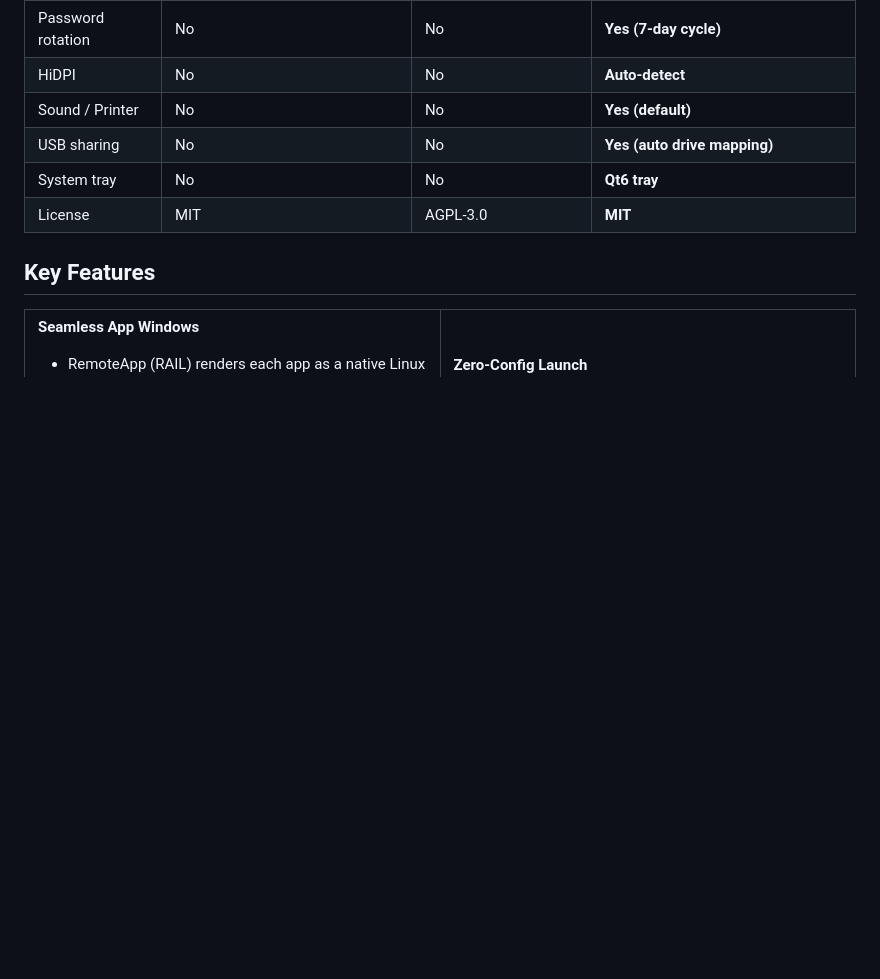
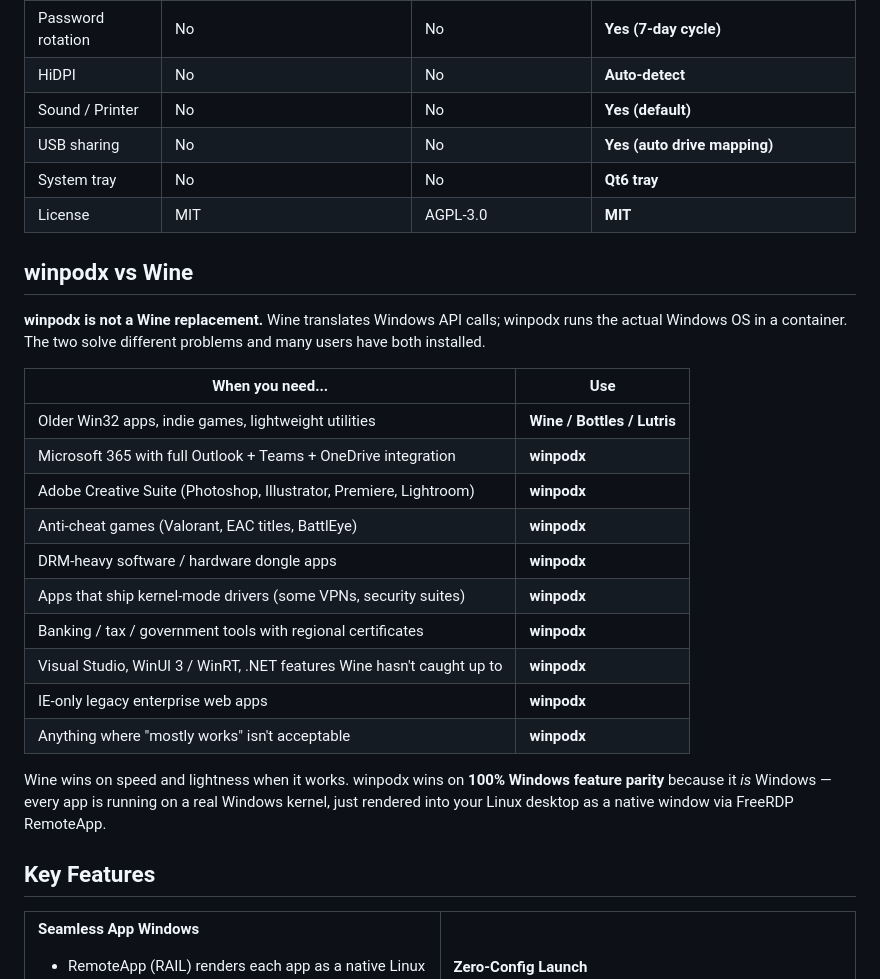
Before and after one commit to kernalix7/winpodx, a Markdown page: README.md, the part around the change. Drawn GitHub-style; blank space fills up the shorter version.

```diff
--- a/README.md
+++ b/README.md
@@ -59,6 +59,25 @@ Existing tools for running Windows apps on Linux all have trade-offs:
 | USB sharing | No | No | **Yes (auto drive mapping)** |
 | System tray | No | No | **Qt6 tray** |
 | License | MIT | AGPL-3.0 | **MIT** |
+
+## winpodx vs Wine
+
+**winpodx is not a Wine replacement.** Wine translates Windows API calls; winpodx runs the actual Windows OS in a container. The two solve different problems and many users have both installed.
+
+| When you need... | Use |
+|---|---|
+| Older Win32 apps, indie games, lightweight utilities | **Wine / Bottles / Lutris** |
+| Microsoft 365 with full Outlook + Teams + OneDrive integration | **winpodx** |
+| Adobe Creative Suite (Photoshop, Illustrator, Premiere, Lightroom) | **winpodx** |
+| Anti-cheat games (Valorant, EAC titles, BattlEye) | **winpodx** |
+| DRM-heavy software / hardware dongle apps | **winpodx** |
+| Apps that ship kernel-mode drivers (some VPNs, security suites) | **winpodx** |
+| Banking / tax / government tools with regional certificates | **winpodx** |
+| Visual Studio, WinUI 3 / WinRT, .NET features Wine hasn't caught up to | **winpodx** |
+| IE-only legacy enterprise web apps | **winpodx** |
+| Anything where "mostly works" isn't acceptable | **winpodx** |
+
+Wine wins on speed and lightness when it works. winpodx wins on **100% Windows feature parity** because it *is* Windows — every app is running on a real Windows kernel, just rendered into your Linux desktop as a native window via FreeRDP RemoteApp.
 
 ## Key Features
 
```
Also changed, not shown: docs/README.ko.md (+19 -0 lines).
